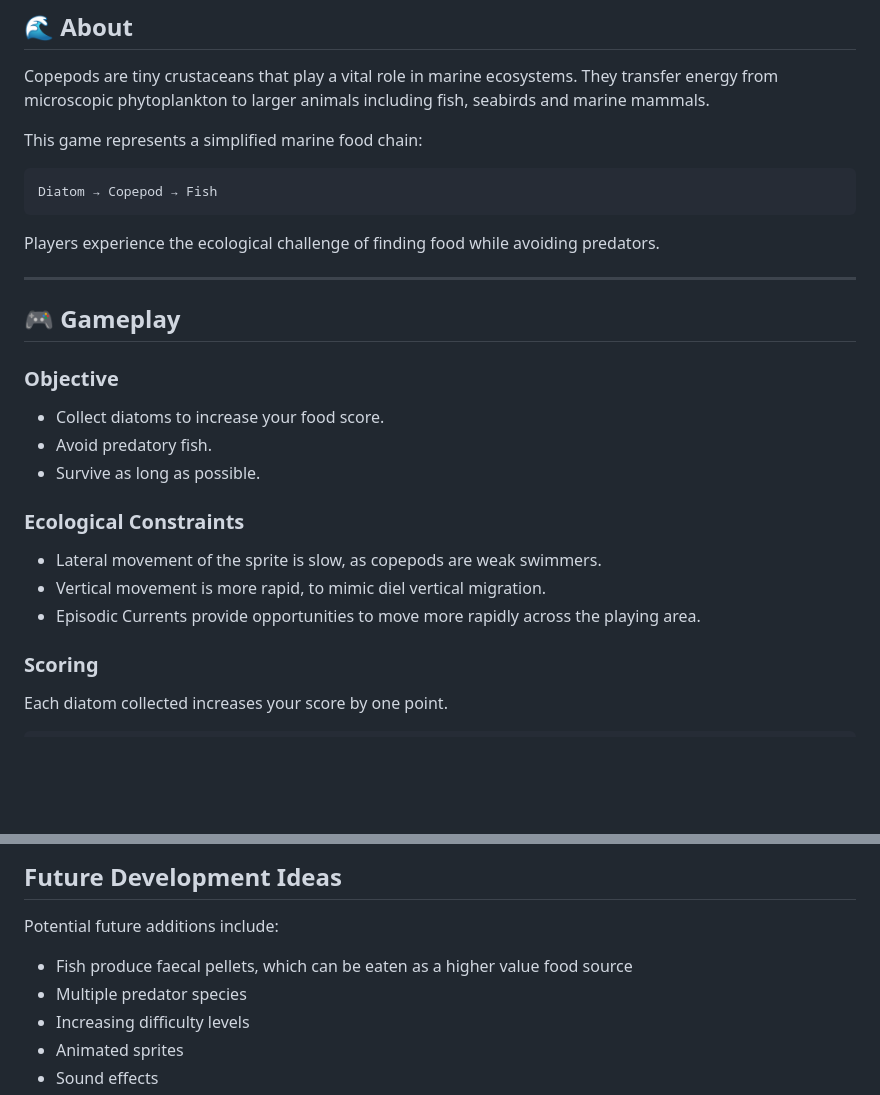
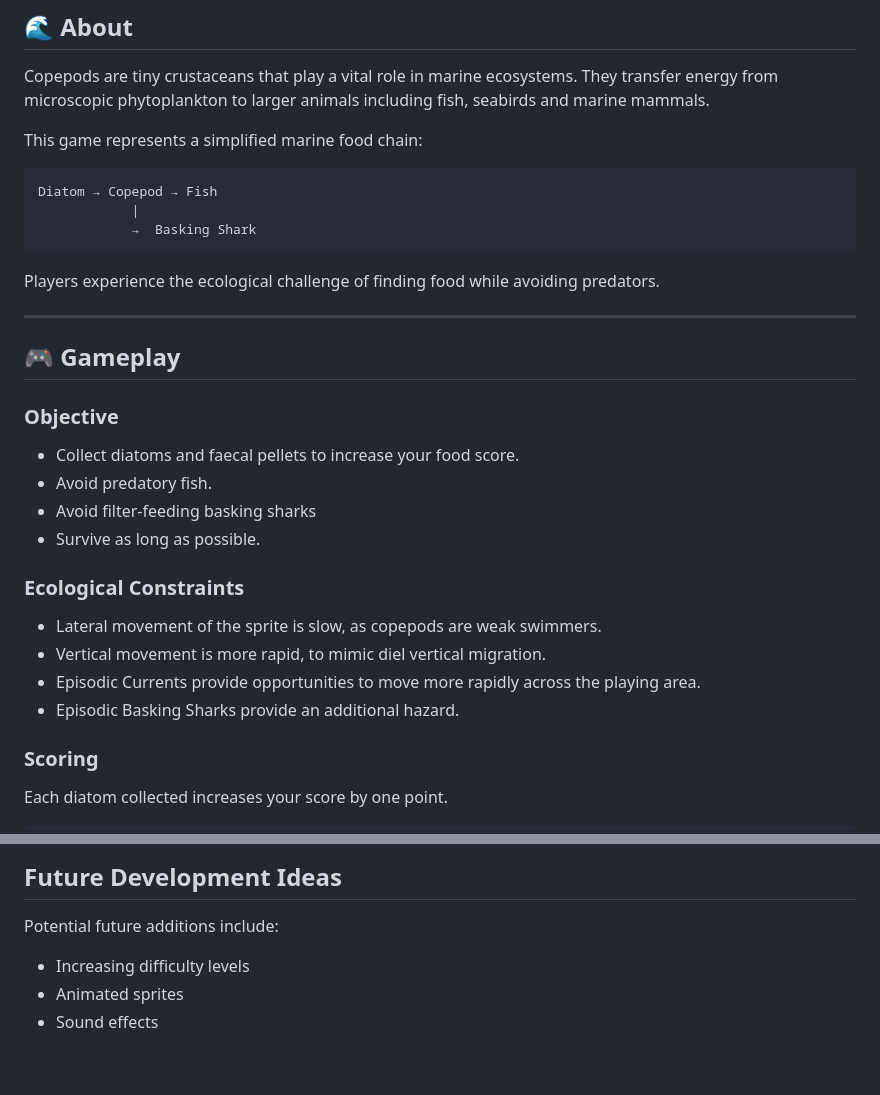
Before and after one commit to Billy-Hunter-AFBI/Copepod-game, a Markdown page: README.md, 2 parts joined by grey strips. GitHub-like rendering; blank space fills up the shorter version.

````diff
--- a/README.md
+++ b/README.md
@@ -14,6 +14,8 @@ This game represents a simplified marine food chain:
 
 ```text
 Diatom → Copepod → Fish
+            |
+            →  Basking Shark
 ```
 
 Players experience the ecological challenge of finding food while avoiding predators.
@@ -24,8 +26,9 @@ Players experience the ecological challenge of finding food while avoiding preda
 
 ### Objective
 
-- Collect diatoms to increase your food score.
+- Collect diatoms and faecal pellets to increase your food score.
 - Avoid predatory fish.
+- Avoid filter-feeding basking sharks
 - Survive as long as possible.
 
 ### Ecological Constraints
@@ -33,6 +36,7 @@ Players experience the ecological challenge of finding food while avoiding preda
 - Lateral movement of the sprite is slow, as copepods are weak swimmers.
 - Vertical movement is more rapid, to mimic diel vertical migration.
 - Episodic Currents provide opportunities to move more rapidly across the playing area.
+- Episodic Basking Sharks provide an additional hazard.
 
 ### Scoring
 
@@ -178,8 +182,6 @@ It is intended for outreach, education and science communication activities.
 
 Potential future additions include:
 
-- Fish produce faecal pellets, which can be eaten as a higher value food source
-- Multiple predator species
 - Increasing difficulty levels
 - Animated sprites
 - Sound effects
````
